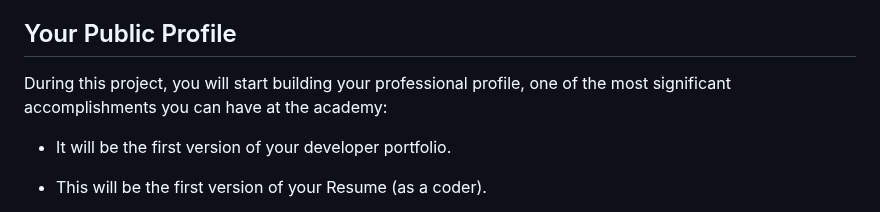
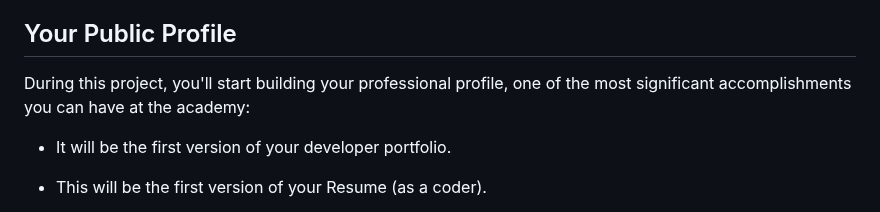
Before and after one commit to 4GeeksAcademy/learn-in-public, a Markdown page: README.md, the part around the change. GitHub-like rendering.

Commit message:
Update README.md
changed you will to you'll.

```diff
--- a/README.md
+++ b/README.md
@@ -12,7 +12,7 @@ Git offers a way to push code to a repository without owning it, or even being i
 
 ## Your Public Profile
 
-During this project, you will start building your professional profile, one of the most significant accomplishments you can have at the academy:
+During this project, you'll start building your professional profile, one of the most significant accomplishments you can have at the academy:
 
 - It will be the first version of your developer portfolio.
 
```
